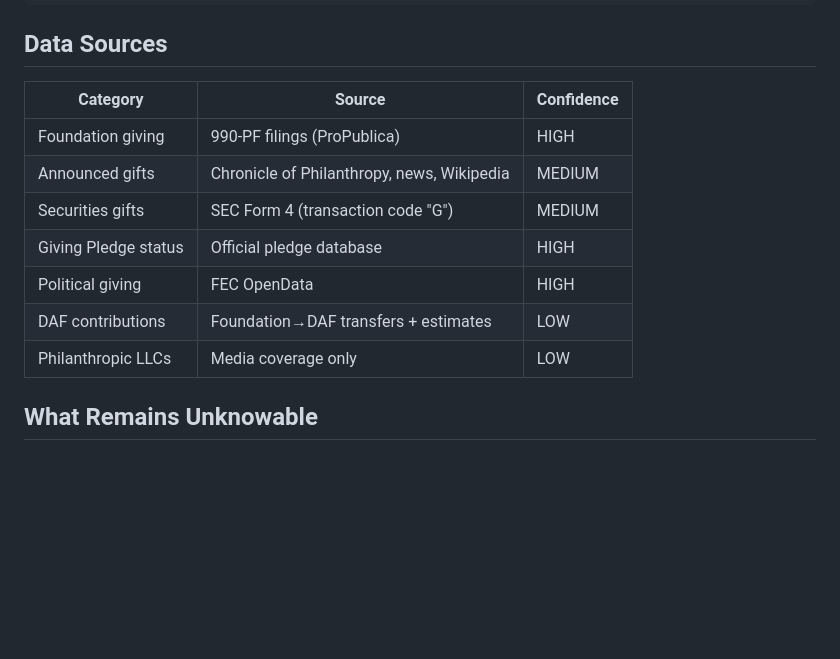
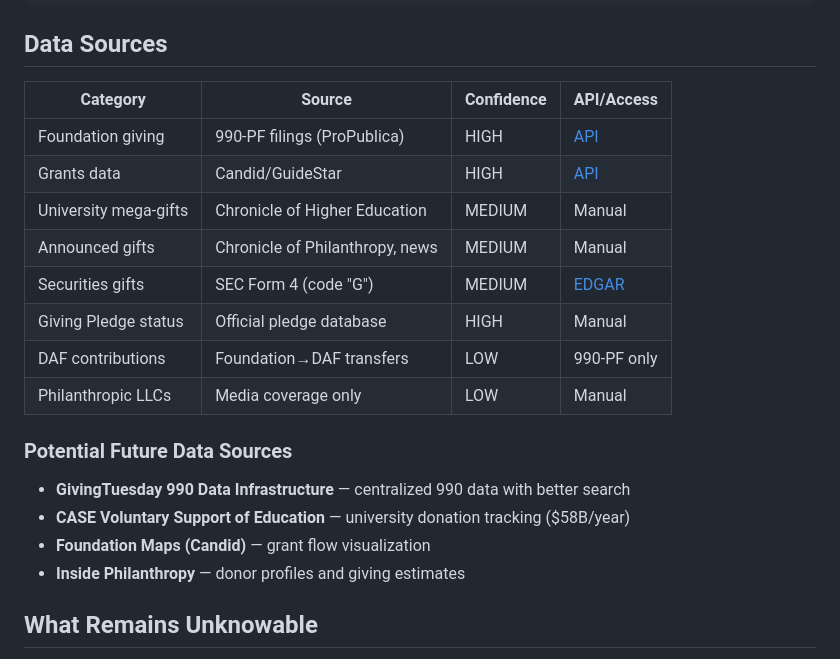
Before and after one commit to jonahwei19/scrooge-list, a Markdown page: README.md, the part around the change. Drawn GitHub-style; blank space fills up the shorter version.

Commit message:
Add data sources documentation with API links

```diff
--- a/README.md
+++ b/README.md
@@ -80,15 +80,23 @@ python3 verify_billionaire.py --batch          # All suspicious entries
 
 ## Data Sources
 
-| Category | Source | Confidence |
-|----------|--------|------------|
-| Foundation giving | 990-PF filings (ProPublica) | HIGH |
-| Announced gifts | Chronicle of Philanthropy, news, Wikipedia | MEDIUM |
-| Securities gifts | SEC Form 4 (transaction code "G") | MEDIUM |
-| Giving Pledge status | Official pledge database | HIGH |
-| Political giving | FEC OpenData | HIGH |
-| DAF contributions | Foundation→DAF transfers + estimates | LOW |
-| Philanthropic LLCs | Media coverage only | LOW |
+| Category | Source | Confidence | API/Access |
+|----------|--------|------------|------------|
+| Foundation giving | 990-PF filings (ProPublica) | HIGH | [API](https://projects.propublica.org/nonprofits/api) |
+| Grants data | Candid/GuideStar | HIGH | [API](https://developer.candid.org/) |
+| University mega-gifts | Chronicle of Higher Education | MEDIUM | Manual |
+| Announced gifts | Chronicle of Philanthropy, news | MEDIUM | Manual |
+| Securities gifts | SEC Form 4 (code "G") | MEDIUM | [EDGAR](https://www.sec.gov/cgi-bin/browse-edgar) |
+| Giving Pledge status | Official pledge database | HIGH | Manual |
+| DAF contributions | Foundation→DAF transfers | LOW | 990-PF only |
+| Philanthropic LLCs | Media coverage only | LOW | Manual |
+
+### Potential Future Data Sources
+
+- **GivingTuesday 990 Data Infrastructure** — centralized 990 data with better search
+- **CASE Voluntary Support of Education** — university donation tracking ($58B/year)
+- **Foundation Maps (Candid)** — grant flow visualization
+- **Inside Philanthropy** — donor profiles and giving estimates
 
 ## What Remains Unknowable
 
```
